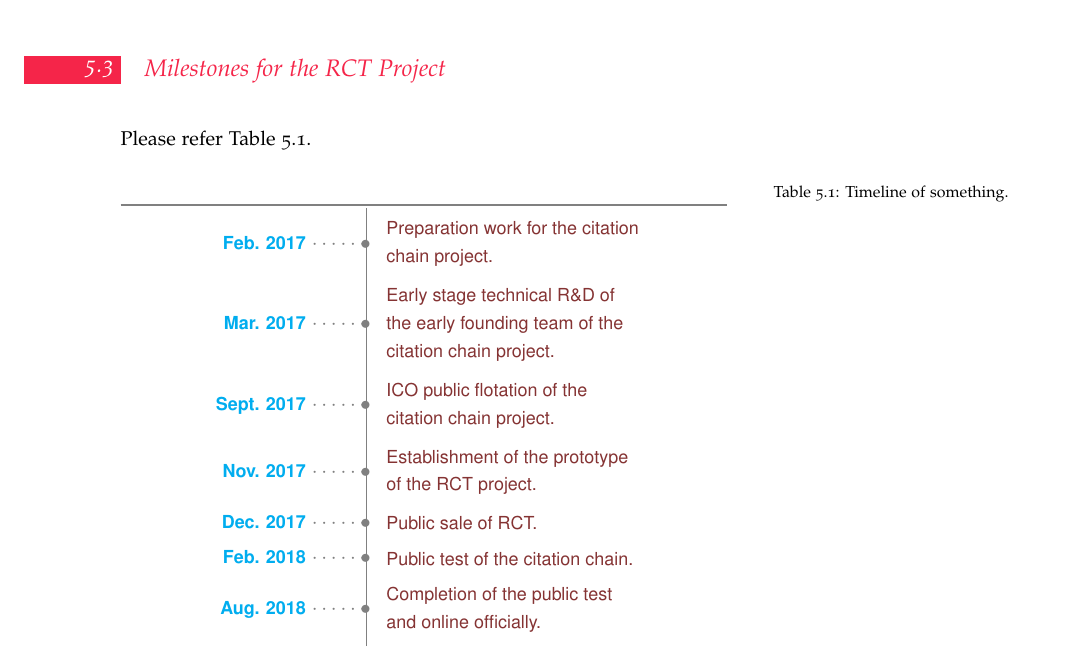
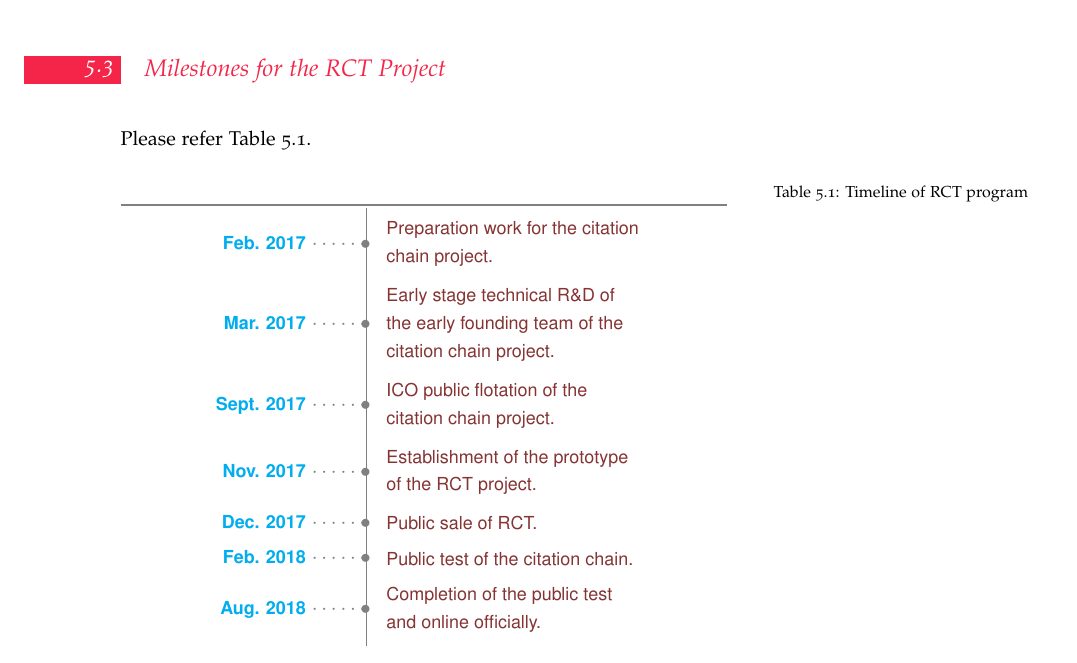
Before and after one commit to hhicks13/LaTex-Template-and-Test, a LaTeX thesis (myWhitePaper/t.tex): part of page 14 of 17, cut so that both start at the same text. Compiled offline with pdfLaTeX.

Commit message:
timeline

```diff
--- a/myWhitePaper/t.tex
+++ b/myWhitePaper/t.tex
@@ -752,7 +752,7 @@ Please refer Table \ref{timeMileS}.
 
 \begin{table}
 \label{timeMileS}
-\caption{Timeline of something.}
+\caption{Timeline of RCT program}
 \centering
 % \begin{minipage}[t]{.7\linewidth}
 \color{gray}
```
Also changed, not shown: myWhitePaper/t.pdf (added), 5 other files.
